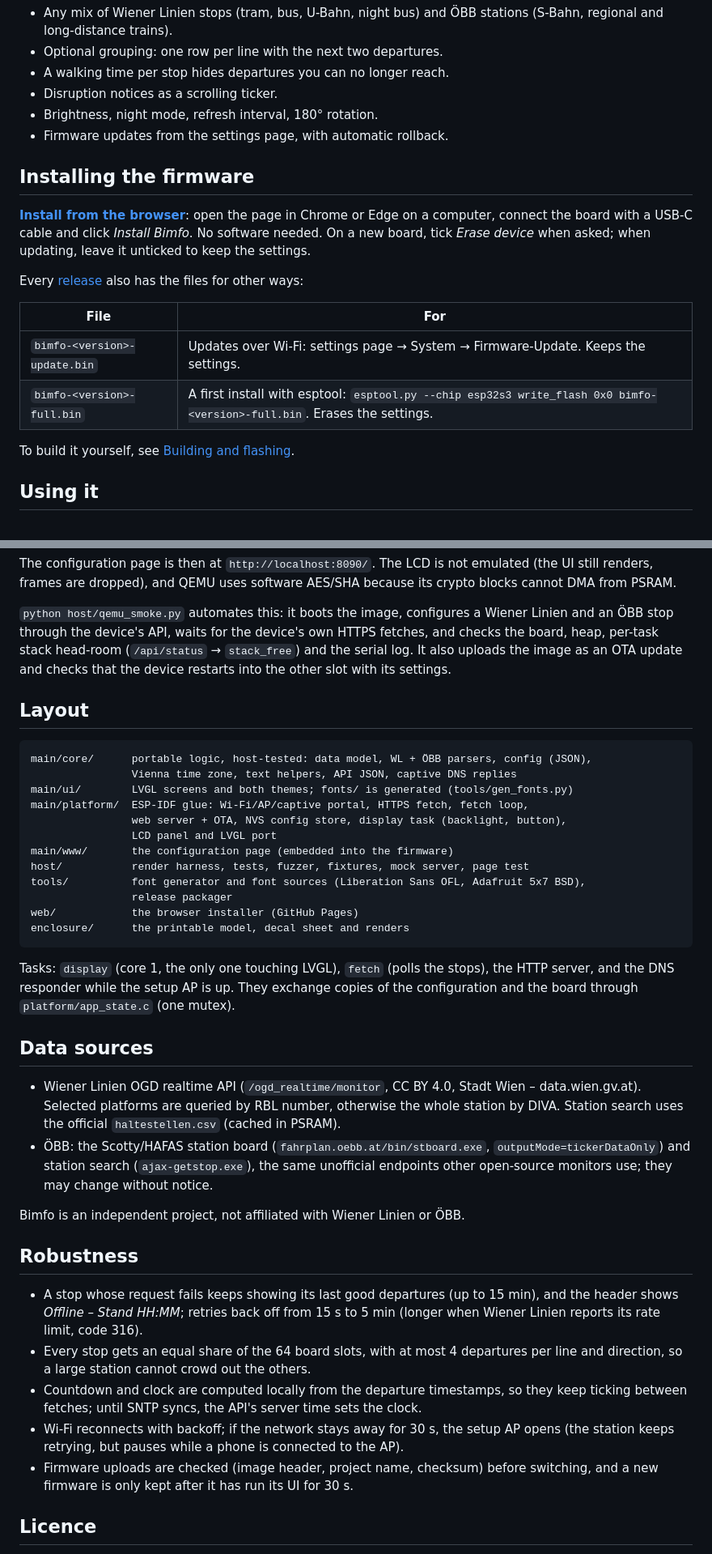
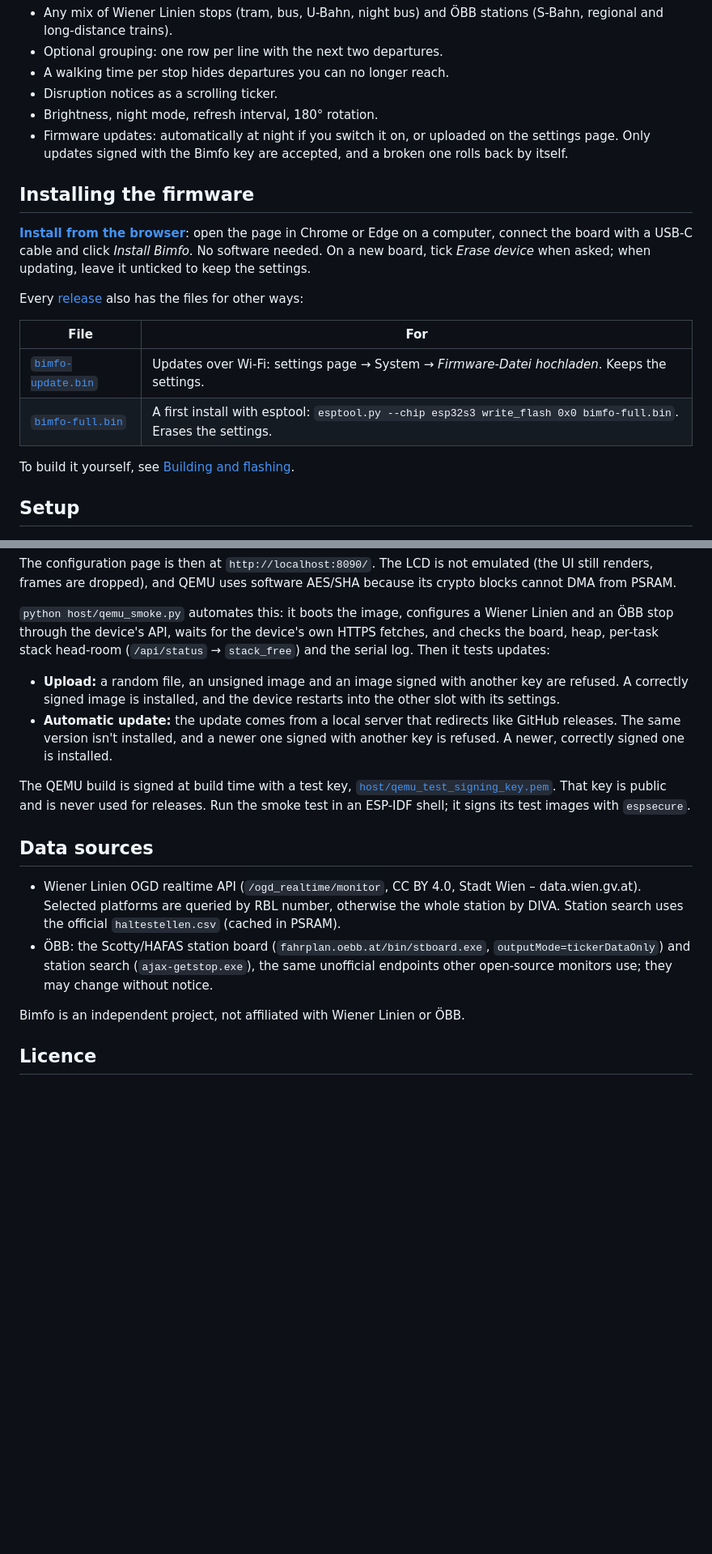
Before and after one commit to livus/bimfo, a Markdown page: README.md, 2 parts joined by grey strips. Shown at 81% size. Rendered like a GitHub page; blank space fills up the shorter version.

````diff
--- a/README.md
+++ b/README.md
@@ -42,7 +40,8 @@ Two styles, switchable on the settings page or with the BOOT button:
 - A walking time per stop hides departures you can no longer reach.
 - Disruption notices as a scrolling ticker.
 - Brightness, night mode, refresh interval, 180° rotation.
-- Firmware updates from the settings page, with automatic rollback.
+- Firmware updates: automatically at night if you switch it on, or uploaded on the settings page.
+  Only updates signed with the Bimfo key are accepted, and a broken one rolls back by itself.
 
 ## Installing the firmware
 
@@ -54,12 +53,12 @@ Every [release](../../releases/latest) also has the files for other ways:
 
 | File | For |
 |---|---|
-| `bimfo-<version>-update.bin` | Updates over Wi-Fi: settings page → System → Firmware-Update. Keeps the settings. |
-| `bimfo-<version>-full.bin` | A first install with esptool: `esptool.py --chip esp32s3 write_flash 0x0 bimfo-<version>-full.bin`. Erases the settings. |
+| [`bimfo-update.bin`](../../releases/latest/download/bimfo-update.bin) | Updates over Wi-Fi: settings page → System → *Firmware-Datei hochladen*. Keeps the settings. |
+| [`bimfo-full.bin`](../../releases/latest/download/bimfo-full.bin) | A first install with esptool: `esptool.py --chip esp32s3 write_flash 0x0 bimfo-full.bin`. Erases the settings. |
 
 To build it yourself, see [Building and flashing](#building-and-flashing).
 
-## Using it
+## Setup
 
 ![setup screen](docs/img/setup.png)
 
@@ -184,30 +219,20 @@ from PSRAM.
 
 `python host/qemu_smoke.py` automates this: it boots the image, configures a Wiener Linien and an
 ÖBB stop through the device's API, waits for the device's own HTTPS fetches, and checks the board,
-heap, per-task stack head-room (`/api/status` → `stack_free`) and the serial log. It also uploads
-the image as an OTA update and checks that the device restarts into the other slot with its
-settings.
+heap, per-task stack head-room (`/api/status` → `stack_free`) and the serial log. Then it tests
+updates:
 
-## Layout
+* **Upload:** a random file, an unsigned image and an image signed with another key are refused. A
+  correctly signed image is installed, and the device restarts into the other slot with its
+  settings.
+* **Automatic update:** the update comes from a local server that redirects like GitHub releases.
+  The same version isn't installed, and a newer one signed with another key is refused. A newer,
+  correctly signed one is installed.
 
-```
-main/core/      portable logic, host-tested: data model, WL + ÖBB parsers, config (JSON),
-                Vienna time zone, text helpers, API JSON, captive DNS replies
-main/ui/        LVGL screens and both themes; fonts/ is generated (tools/gen_fonts.py)
-main/platform/  ESP-IDF glue: Wi-Fi/AP/captive portal, HTTPS fetch, fetch loop,
-                web server + OTA, NVS config store, display task (backlight, button),
-                LCD panel and LVGL port
-main/www/       the configuration page (embedded into the firmware)
-host/           render harness, tests, fuzzer, fixtures, mock server, page test
-tools/          font generator and font sources (Liberation Sans OFL, Adafruit 5x7 BSD),
-                release packager
-web/            the browser installer (GitHub Pages)
-enclosure/      the printable model, decal sheet and renders
-```
-
-Tasks: `display` (core 1, the only one touching LVGL), `fetch` (polls the stops), the HTTP server,
-and the DNS responder while the setup AP is up. They exchange copies of the configuration and the
-board through `platform/app_state.c` (one mutex).
+The QEMU build is signed at build time with a test key,
+[`host/qemu_test_signing_key.pem`](host/qemu_test_signing_key.pem). That key is public and is
+never used for releases. Run the smoke test in an ESP-IDF shell; it signs its test images with
+`espsecure`.
 
 ## Data sources
 
@@ -219,20 +244,6 @@ board through `platform/app_state.c` (one mutex).
   endpoints other open-source monitors use; they may change without notice.
 
 Bimfo is an independent project, not affiliated with Wiener Linien or ÖBB.
-
-## Robustness
-
-* A stop whose request fails keeps showing its last good departures (up to 15 min), and the header
-  shows *Offline – Stand HH:MM*; retries back off from 15 s to 5 min (longer when Wiener Linien
-  reports its rate limit, code 316).
-* Every stop gets an equal share of the 64 board slots, with at most 4 departures per line and
-  direction, so a large station cannot crowd out the others.
-* Countdown and clock are computed locally from the departure timestamps, so they keep ticking
-  between fetches; until SNTP syncs, the API's server time sets the clock.
-* Wi-Fi reconnects with backoff; if the network stays away for 30 s, the setup AP opens (the station
-  keeps retrying, but pauses while a phone is connected to the AP).
-* Firmware uploads are checked (image header, project name, checksum) before switching, and a new
-  firmware is only kept after it has run its UI for 30 s.
 
 ## Licence
 
````
Also changed, not shown: other parts of README.md (+73 -38 lines).
